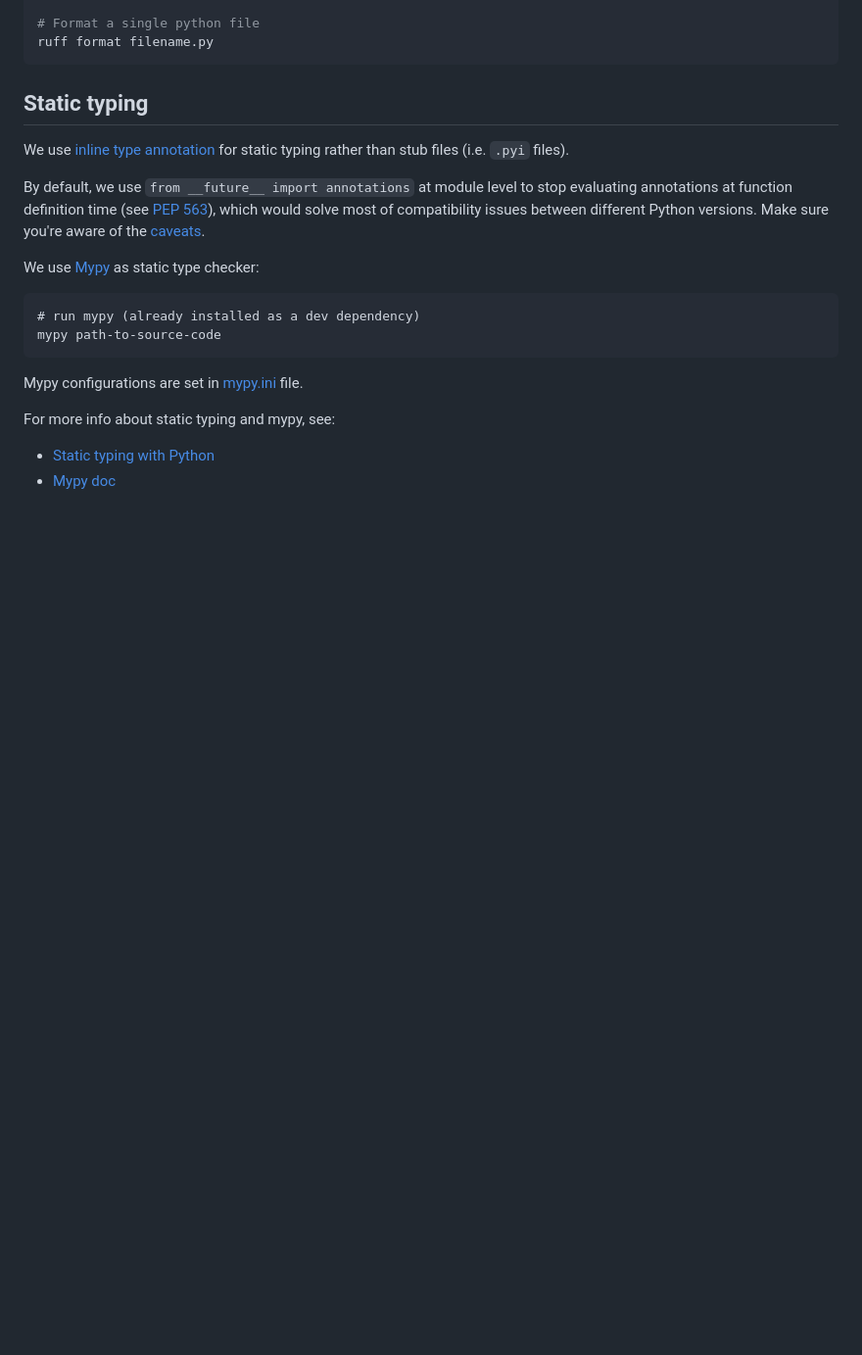
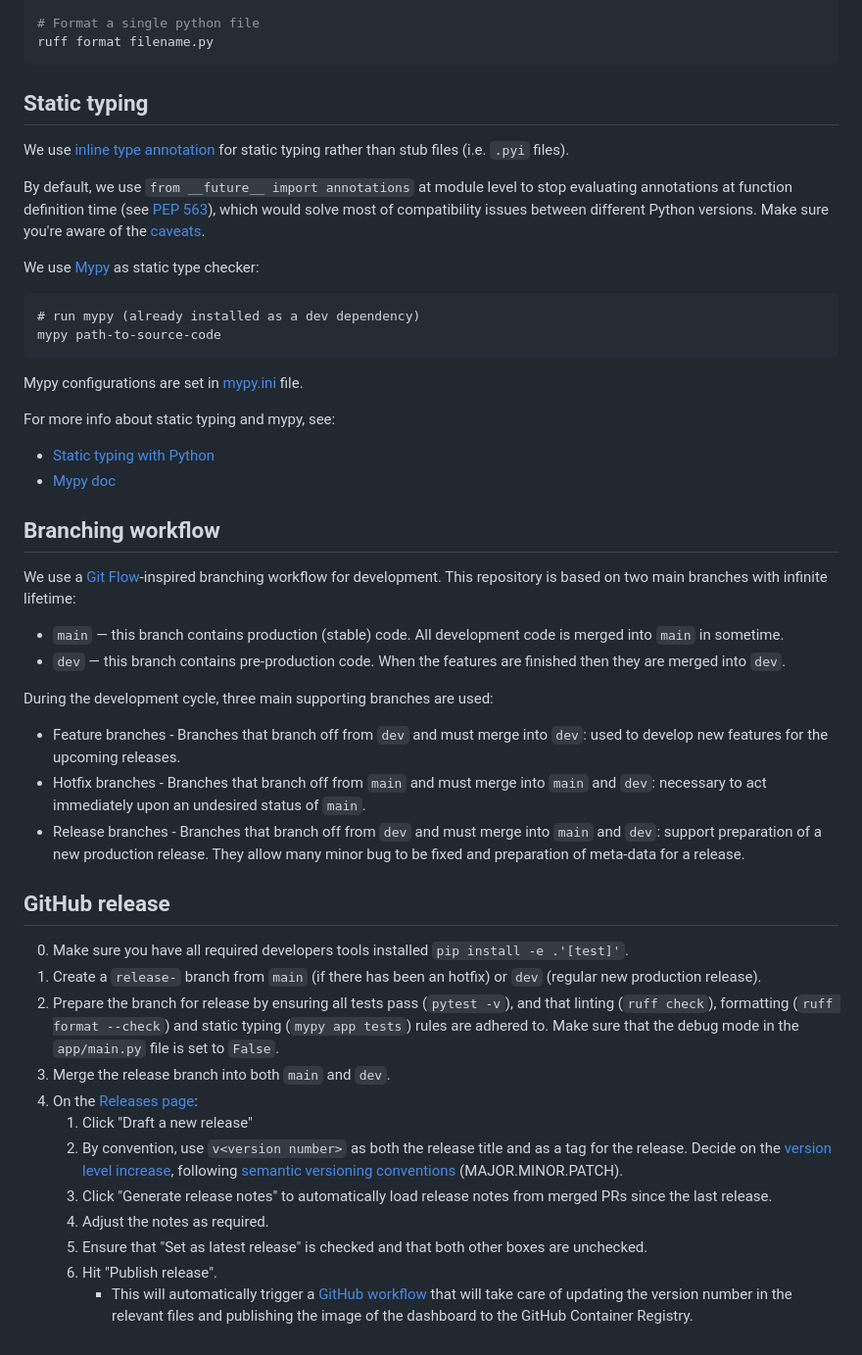
Before and after one commit to NPLinker/nplinker-webapp, a Markdown page: README.dev.md, the part around the change. Shown at 98% size. Rendered like a GitHub page; blank space fills up the shorter version.

Commit message:
update dev notes with branching and releasing sections

```diff
--- a/README.dev.md
+++ b/README.dev.md
@@ -96,3 +96,31 @@ Mypy configurations are set in [mypy.ini](mypy.ini) file.
 For more info about static typing and mypy, see:
 - [Static typing with Python](https://typing.readthedocs.io/en/latest/index.html#)
 - [Mypy doc](https://mypy.readthedocs.io/en/stable/)
+
+## Branching workflow
+
+We use a [Git Flow](https://nvie.com/posts/a-successful-git-branching-model/)-inspired branching workflow for development. This repository is based on two main branches with infinite lifetime:
+
+- `main` — this branch contains production (stable) code. All development code is merged into `main` in sometime.
+- `dev` — this branch contains pre-production code. When the features are finished then they are merged into `dev`.
+
+During the development cycle, three main supporting branches are used:
+
+- Feature branches - Branches that branch off from `dev` and must merge into `dev`: used to develop new features for the upcoming releases.
+- Hotfix branches - Branches that branch off from `main` and must merge into `main` and `dev`: necessary to act immediately upon an undesired status of `main`.
+- Release branches - Branches that branch off from `dev` and must merge into `main` and `dev`: support preparation of a new production release. They allow many minor bug to be fixed and preparation of meta-data for a release.
+
+## GitHub release
+
+0. Make sure you have all required developers tools installed `pip install -e .'[test]'`.
+1. Create a `release-` branch from `main` (if there has been an hotfix) or `dev` (regular new production release).
+2. Prepare the branch for release by ensuring all tests pass (`pytest -v`), and that linting (`ruff check`), formatting (`ruff format --check`) and static typing (`mypy app tests`) rules are adhered to. Make sure that the debug mode in the `app/main.py` file is set to `False`.
+3. Merge the release branch into both `main` and `dev`.
+4. On the [Releases page](https://github.com/neurogym/neurogym/releases):
+   1. Click "Draft a new release"
+   2. By convention, use `v<version number>` as both the release title and as a tag for the release. Decide on the [version level increase](#versioning), following [semantic versioning conventions](https://semver.org/) (MAJOR.MINOR.PATCH).
+   3. Click "Generate release notes" to automatically load release notes from merged PRs since the last release.
+   4. Adjust the notes as required.
+   5. Ensure that "Set as latest release" is checked and that both other boxes are unchecked.
+   6. Hit "Publish release".
+      - This will automatically trigger a [GitHub workflow](https://github.com/NPLinker/nplinker-webapp/blob/main/.github/workflows/release_ghcr.yml) that will take care of updating the version number in the relevant files and publishing the image of the dashboard to the GitHub Container Registry.
```
